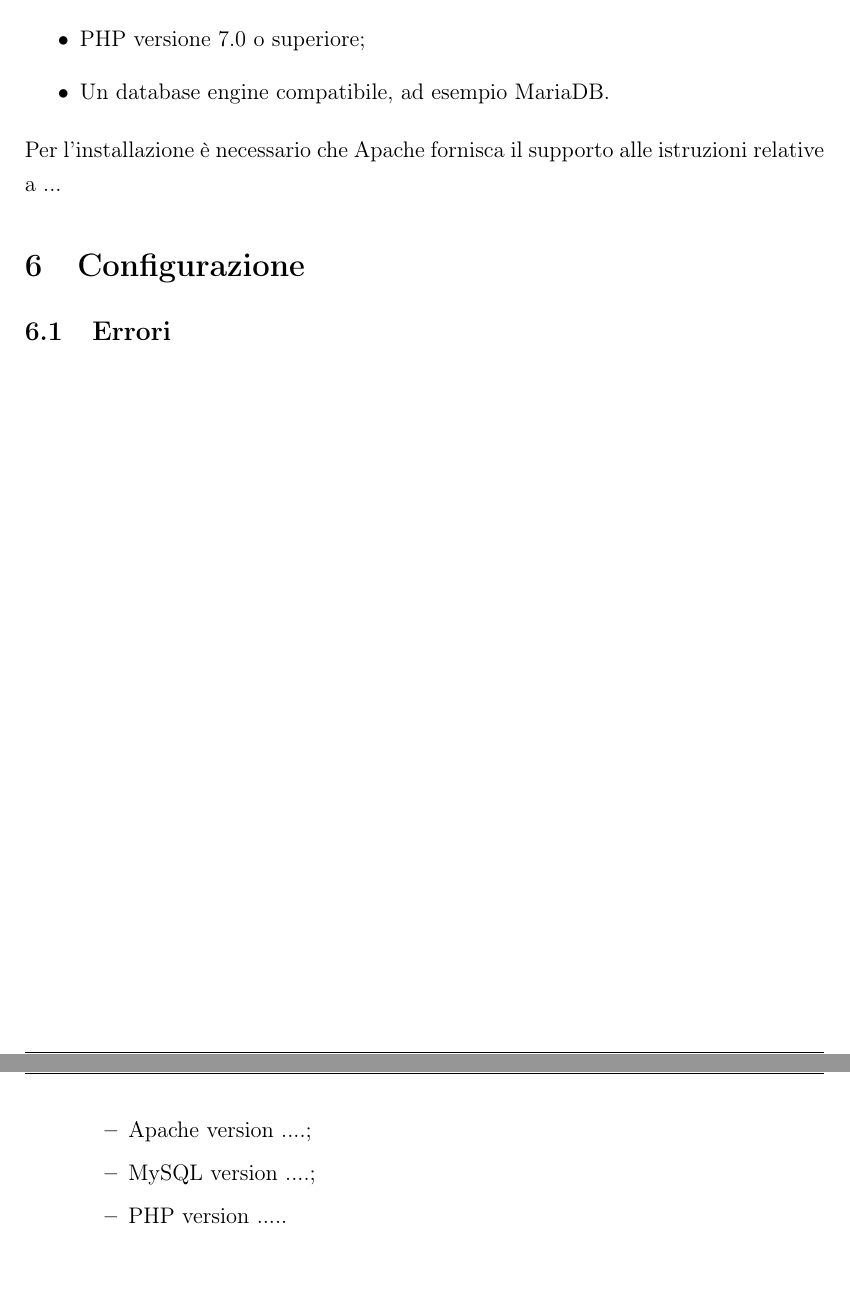
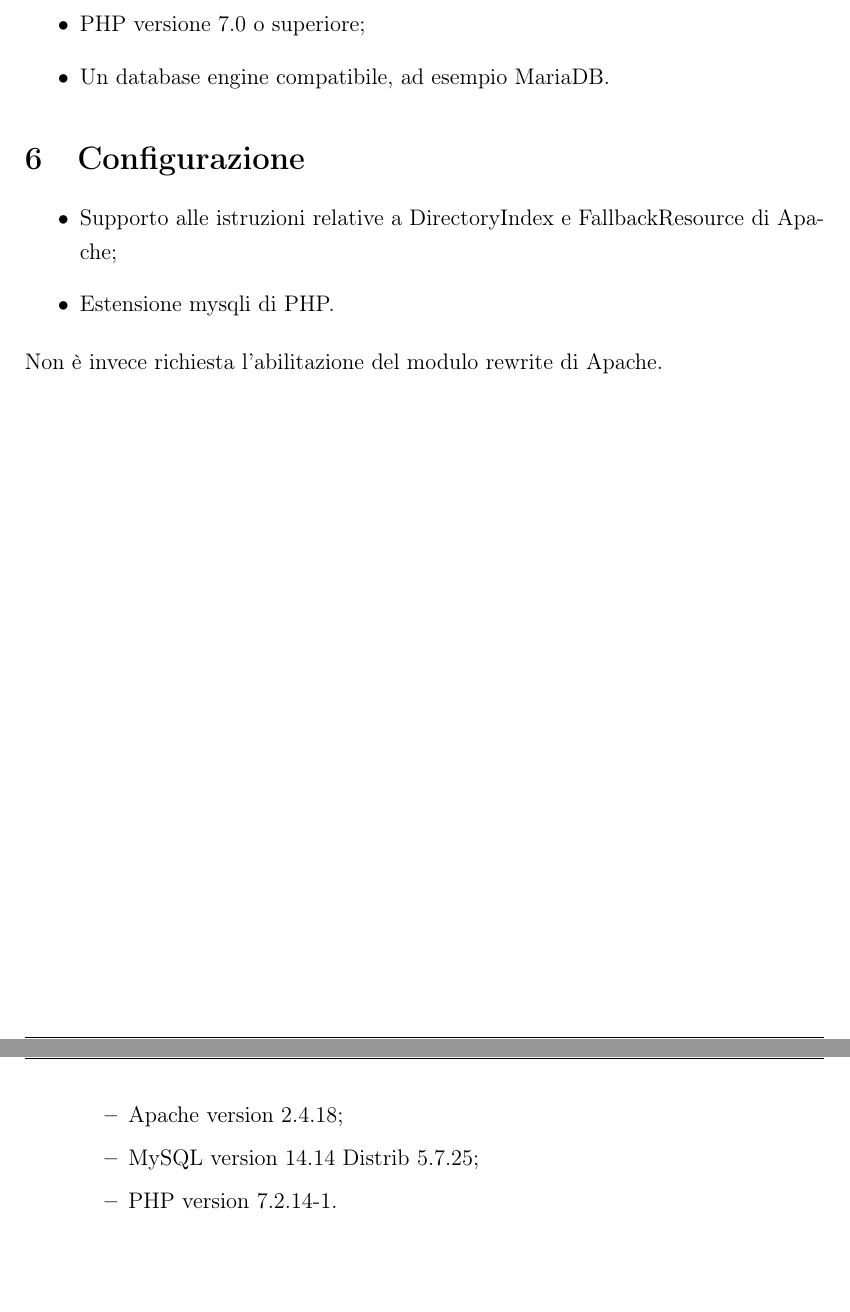
Before and after one commit to matteomarchiori/TecWeb-MuseoFerrari, a LaTeX document (mamarchi/Relazione TecWeb/Relazione.tex, which reads mamarchi/Relazione TecWeb/Chapters/Configurazione.tex, mamarchi/Relazione TecWeb/Chapters/Installazione.tex, mamarchi/Relazione TecWeb/Chapters/OrganizzazioneInterna.tex): two parts of pages 18 and 20 of 20, joined at a grey line, cut so that both start at the same text. Compiled offline with pdfLaTeX.

Commit message:
continuo relazione

```diff
--- a/mamarchi/Relazione TecWeb/Chapters/Configurazione.tex
+++ b/mamarchi/Relazione TecWeb/Chapters/Configurazione.tex
@@ -1,2 +1,6 @@
 \section{Configurazione}
-\subsection{Errori}
+\begin{itemize}
+\item Supporto alle istruzioni relative a DirectoryIndex e FallbackResource di Apache;
+\item Estensione mysqli di PHP.
+\end{itemize}
+Non è invece richiesta l'abilitazione del modulo rewrite di Apache.
--- a/mamarchi/Relazione TecWeb/Chapters/Installazione.tex
+++ b/mamarchi/Relazione TecWeb/Chapters/Installazione.tex
@@ -6,4 +6,3 @@ In questa sezione vengono specificati i requisiti necessari per la corretta inst
 \item PHP versione 7.0 o superiore;
 \item Un database engine compatibile, ad esempio MariaDB.
 \end{itemize}
-Per l'installazione è necessario che Apache fornisca il supporto alle istruzioni relative a ...
--- a/mamarchi/Relazione TecWeb/Chapters/OrganizzazioneInterna.tex
+++ b/mamarchi/Relazione TecWeb/Chapters/OrganizzazioneInterna.tex
@@ -24,8 +24,8 @@ I compiti all'interno del gruppo sono stati divisi nel seguente modo:
 	\item Editor di testo: Visual Studio Code, Notepad++;
 	\item Server locale:
 		\begin{itemize}
-			\item Apache version ....;
-			\item MySQL version ....;
-			\item PHP version .....
+			\item Apache version 2.4.18;
+			\item MySQL version 14.14 Distrib 5.7.25;
+			\item PHP version 7.2.14-1.
 		\end{itemize}
 \end{itemize}
```
